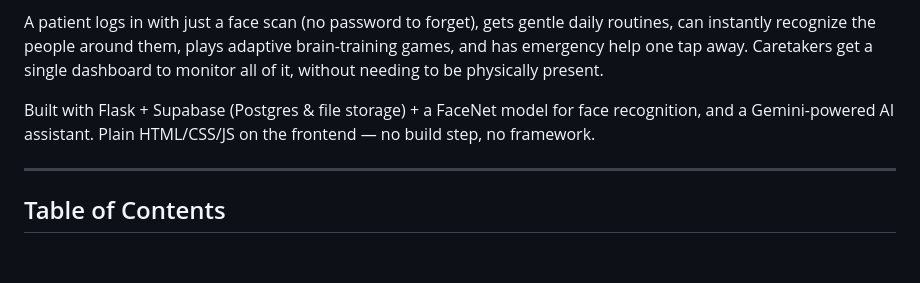
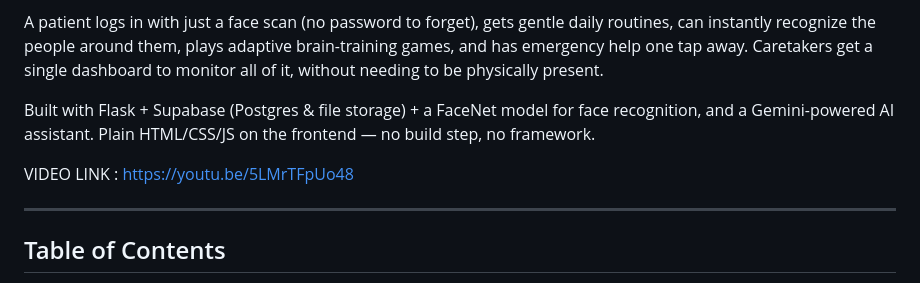
Before and after one commit to 443PranavMishra/ALZHEIMER-PROJECT, a Markdown page: README.md, the part around the change. Rendered like a GitHub page; blank space fills up the shorter version.

```diff
--- a/README.md
+++ b/README.md
@@ -11,6 +11,8 @@ needing to be physically present.
 
 Built with Flask + Supabase (Postgres & file storage) + a FaceNet model for face recognition, and
 a Gemini-powered AI assistant. Plain HTML/CSS/JS on the frontend — no build step, no framework.
+
+VIDEO LINK : https://youtu.be/5LMrTFpUo48
 
 ---
 
```
